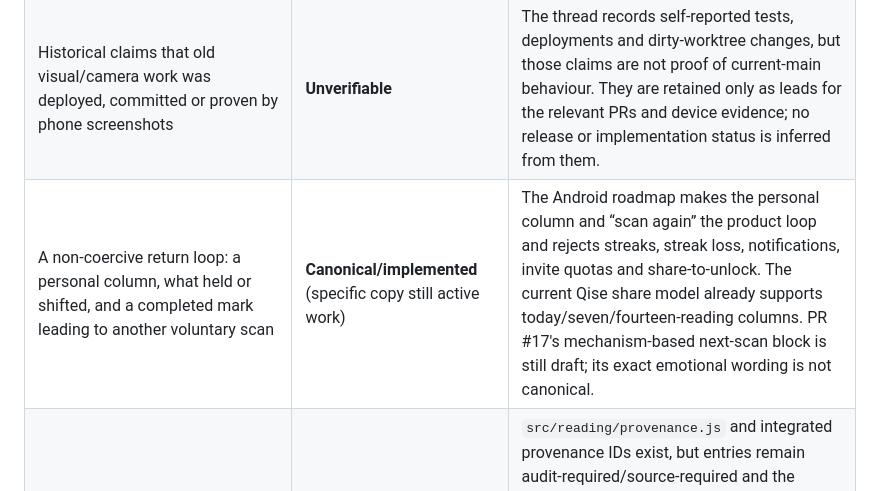
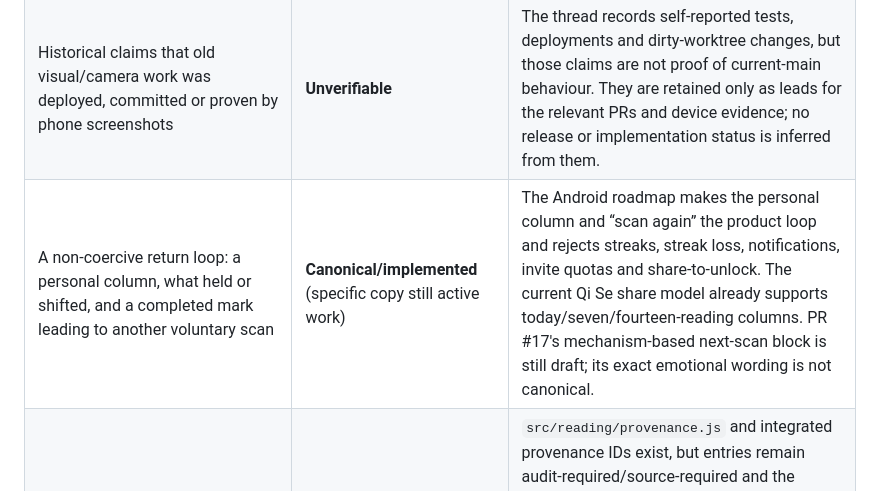
Before and after one commit to matthewcarlhogan-netizen/mien-shiang, a Markdown page: docs/CONVERSATION_IDEA_AUDIT.md, the part around the change. Drawn GitHub-style.

Commit message:
docs: correct Qi Se naming

```diff
--- a/docs/CONVERSATION_IDEA_AUDIT.md
+++ b/docs/CONVERSATION_IDEA_AUDIT.md
@@ -34,7 +34,7 @@ Conversation records are provenance, not authority. A conversation's claimed imp
 |---|---|---|
 | An honest post-scan **Workings** / “why this reading” receipt, with real processing stages and a short reflection | **Active approved work** | The historical thread records a dirty-worktree implementation, including an ephemeral receipt. Current main has a legacy geometry trace and reading summary, but not that Qi Se Workings surface. PR #28 documents the honest-reveal standard, and a separate active task owns the narrow reveal. Preserve the concept; do not recover or duplicate the old code. |
 | Historical claims that old visual/camera work was deployed, committed or proven by phone screenshots | **Unverifiable** | The thread records self-reported tests, deployments and dirty-worktree changes, but those claims are not proof of current-main behaviour. They are retained only as leads for the relevant PRs and device evidence; no release or implementation status is inferred from them. |
-| A non-coercive return loop: a personal column, what held or shifted, and a completed mark leading to another voluntary scan | **Canonical/implemented** (specific copy still active work) | The Android roadmap makes the personal column and “scan again” the product loop and rejects streaks, streak loss, notifications, invite quotas and share-to-unlock. The current Qise share model already supports today/seven/fourteen-reading columns. PR #17's mechanism-based next-scan block is still draft; its exact emotional wording is not canonical. |
+| A non-coercive return loop: a personal column, what held or shifted, and a completed mark leading to another voluntary scan | **Canonical/implemented** (specific copy still active work) | The Android roadmap makes the personal column and “scan again” the product loop and rejects streaks, streak loss, notifications, invite quotas and share-to-unlock. The current Qi Se share model already supports today/seven/fourteen-reading columns. PR #17's mechanism-based next-scan block is still draft; its exact emotional wording is not canonical. |
 | Product-facing provenance: show which observation, source and rule produced a reading | **Unresolved proposal** | `src/reading/provenance.js` and integrated provenance IDs exist, but entries remain audit-required/source-required and the technical contract does not by itself guarantee a user-facing `DailyReadingTrace`. Option B requires a versioned trace before new daily signals become eligible or user-facing. This is a valuable gap, not approval to persist landmarks or raw metrics. |
 | Repeat use, unprompted sharing and willingness-to-pay as commercial validation gates | **Unresolved proposal** | The roadmap requires scan completion, retake stability, voluntary share and seven/fourteen-reading return before testing paid access; the release gates say these and production billing evidence are not yet run. No historical conversation establishes passing commercial evidence. |
 | Mainland China / OPPO entry | **Unresolved proposal** | The current store gates require a China counsel decision, Chinese privacy/consent work and OPPO evidence. No current decision records mainland launch scope. Treat it as a future market-entry workstream requiring native cultural, legal, distribution and compliance expertise. |
```
